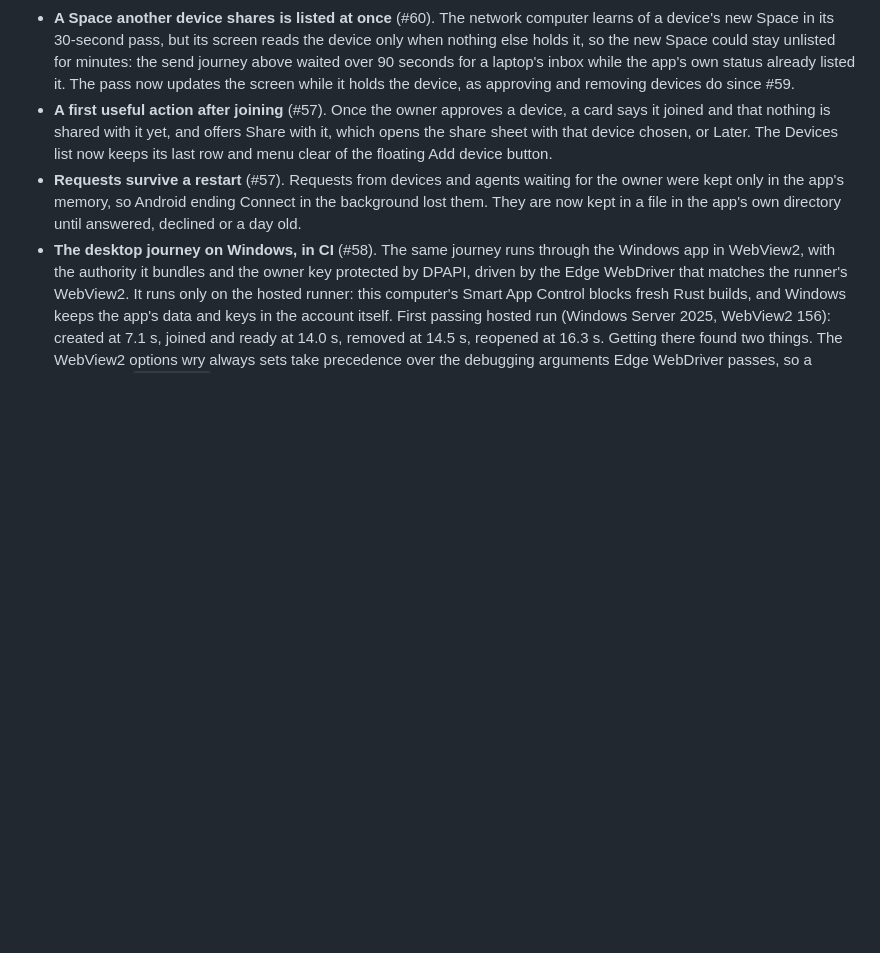
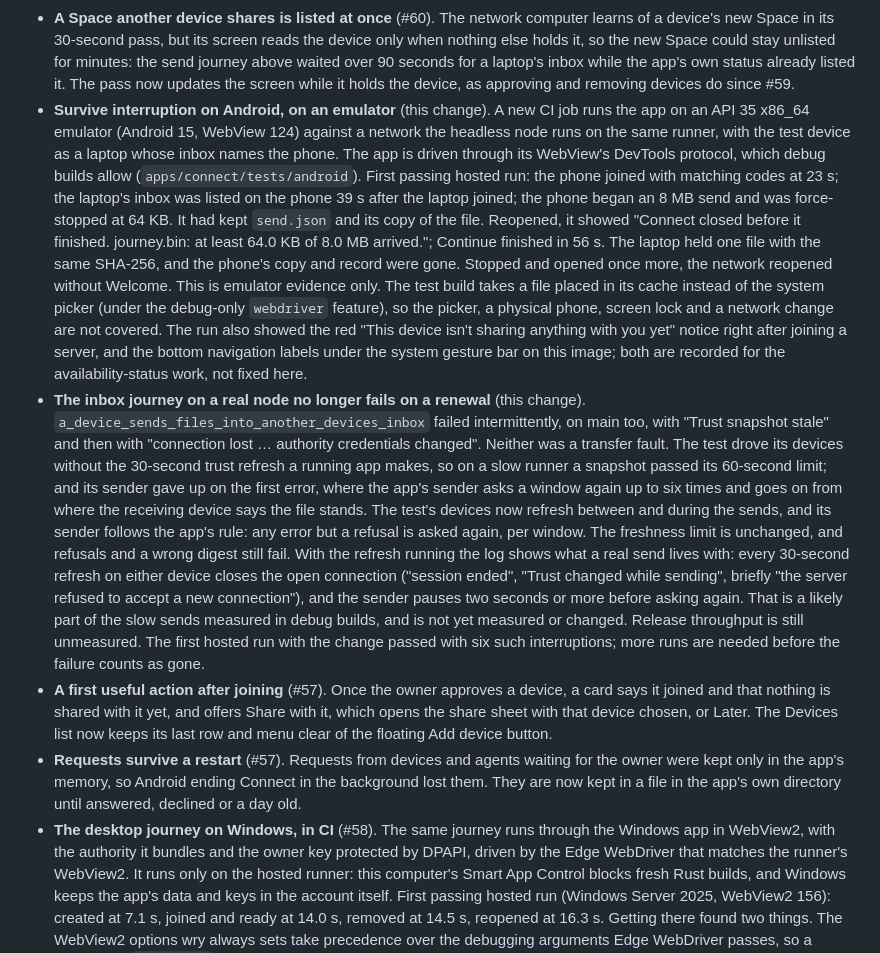
Before and after one commit to GenesisMeshLabs/genesismesh-connect, a Markdown page: docs/plan-progress.md, the part around the change. GitHub-like rendering; blank space fills up the shorter version.

Commit message:
Record the emulator journey, the inbox test diagnosis and the review's priorities

```diff
--- a/docs/plan-progress.md
+++ b/docs/plan-progress.md
@@ -231,6 +231,46 @@ Merged since 7 November (#37 to #60), and this change:
   90 seconds for a laptop's inbox while the app's own status already listed
   it. The pass now updates the screen while it holds the device, as approving
   and removing devices do since #59.
+- **Survive interruption on Android, on an emulator** (this change). A new
+  CI job runs the app on an API 35 x86_64 emulator (Android 15, WebView 124)
+  against a network the headless node runs on the same runner, with the test
+  device as a laptop whose inbox names the phone. The app is driven through
+  its WebView's DevTools protocol, which debug builds allow
+  (`apps/connect/tests/android`). First passing hosted run: the phone joined
+  with matching codes at 23 s; the laptop's inbox was listed on the phone
+  39 s after the laptop joined; the phone began an 8 MB send and was
+  force-stopped at 64 KB. It had kept `send.json` and its copy of the file.
+  Reopened, it showed "Connect closed before it finished. journey.bin: at
+  least 64.0 KB of 8.0 MB arrived."; Continue finished in 56 s. The laptop
+  held one file with the same SHA-256, and the phone's copy and record were
+  gone. Stopped and opened once more, the network reopened without Welcome.
+  This is emulator evidence only. The test build takes a file placed in its
+  cache instead of the system picker (under the debug-only `webdriver`
+  feature), so the picker, a physical phone, screen lock and a network change
+  are not covered. The run also showed the red "This device isn't sharing
+  anything with you yet" notice right after joining a server, and the
+  bottom navigation labels under the system gesture bar on this image; both
+  are recorded for the availability-status work, not fixed here.
+- **The inbox journey on a real node no longer fails on a renewal** (this
+  change). `a_device_sends_files_into_another_devices_inbox` failed
+  intermittently, on main too, with "Trust snapshot stale" and then with
+  "connection lost … authority credentials changed". Neither was a transfer
+  fault. The test drove its devices without the 30-second trust refresh a
+  running app makes, so on a slow runner a snapshot passed its 60-second
+  limit; and its sender gave up on the first error, where the app's sender
+  asks a window again up to six times and goes on from where the receiving
+  device says the file stands. The test's devices now refresh between and
+  during the sends, and its sender follows the app's rule: any error but a
+  refusal is asked again, per window. The freshness limit is unchanged, and
+  refusals and a wrong digest still fail. With the refresh running the log
+  shows what a real send lives with: every 30-second refresh on either
+  device closes the open connection ("session ended", "Trust changed while
+  sending", briefly "the server refused to accept a new connection"), and
+  the sender pauses two seconds or more before asking again. That is a
+  likely part of the slow sends measured in debug builds, and is not yet
+  measured or changed. Release throughput is still unmeasured. The first
+  hosted run with the change passed with six such interruptions; more
+  runs are needed before the failure counts as gone.
 - **A first useful action after joining** (#57). Once the owner
   approves a device, a card says it joined and that nothing is shared with it
   yet, and offers Share with it, which opens the share sheet with that device
```
